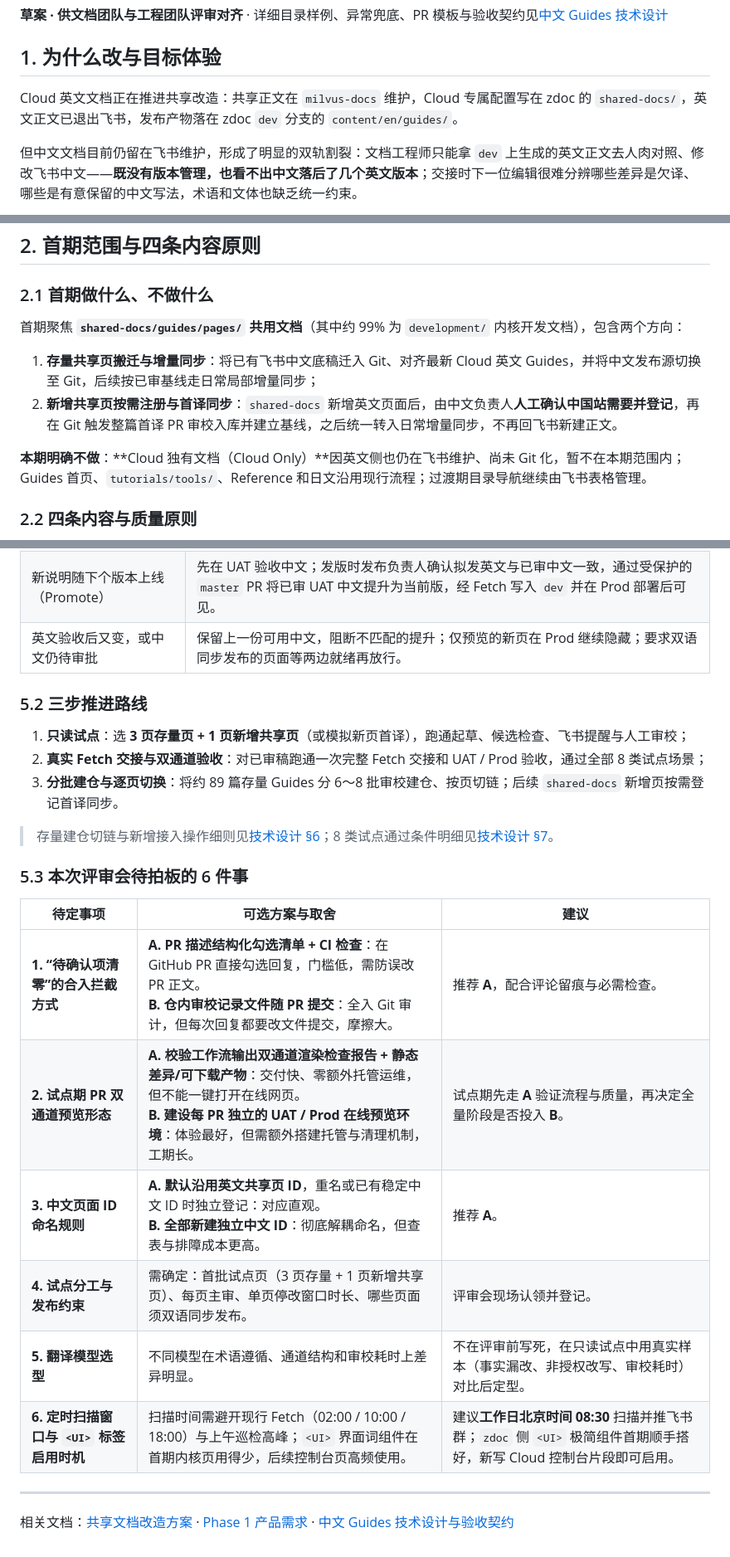
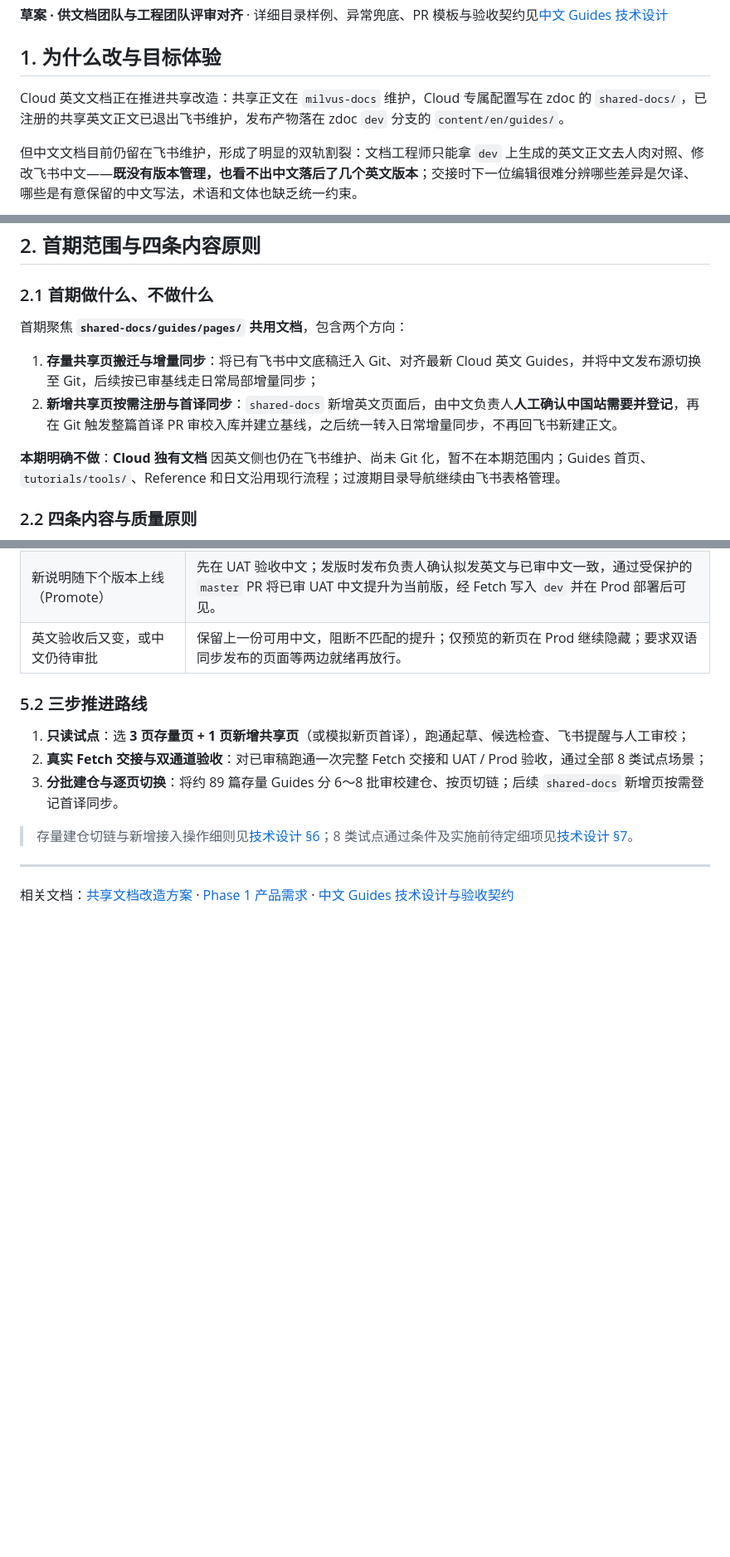
Before and after one commit to liyun95/milvus-zilliz-docs-design, a Markdown page: docs/proposal-zh-cn-guides.md, 3 parts joined by grey strips. Shown at 83% size. GitHub-like rendering; blank space fills up the shorter version.

```diff
--- a/docs/proposal-zh-cn-guides.md
+++ b/docs/proposal-zh-cn-guides.md
@@ -4,7 +4,7 @@
 
 ## 1. 为什么改与目标体验
 
-Cloud 英文文档正在推进共享改造：共享正文在 `milvus-docs` 维护，Cloud 专属配置写在 zdoc 的 `shared-docs/`，英文正文已退出飞书，发布产物落在 zdoc `dev` 分支的 `content/en/guides/`。
+Cloud 英文文档正在推进共享改造：共享正文在 `milvus-docs` 维护，Cloud 专属配置写在 zdoc 的 `shared-docs/`，已注册的共享英文正文已退出飞书维护，发布产物落在 zdoc `dev` 分支的 `content/en/guides/`。
 
 但中文文档目前仍留在飞书维护，形成了明显的双轨割裂：文档工程师只能拿 `dev` 上生成的英文正文去人肉对照、修改飞书中文——**既没有版本管理，也看不出中文落后了几个英文版本**；交接时下一位编辑很难分辨哪些差异是欠译、哪些是有意保留的中文写法，术语和文体也缺乏统一约束。
 
@@ -22,12 +22,12 @@ Cloud 英文文档正在推进共享改造：共享正文在 `milvus-docs` 维
 
 ### 2.1 首期做什么、不做什么
 
-首期聚焦 **`shared-docs/guides/pages/` 共用文档**（其中约 99% 为 `development/` 内核开发文档），包含两个方向：
+首期聚焦 **`shared-docs/guides/pages/` 共用文档**，包含两个方向：
 
 1. **存量共享页搬迁与增量同步**：将已有飞书中文底稿迁入 Git、对齐最新 Cloud 英文 Guides，并将中文发布源切换至 Git，后续按已审基线走日常局部增量同步；
 2. **新增共享页按需注册与首译同步**：`shared-docs` 新增英文页面后，由中文负责人**人工确认中国站需要并登记**，再在 Git 触发整篇首译 PR 审校入库并建立基线，之后统一转入日常增量同步，不再回飞书新建正文。
 
-**本期明确不做**：**Cloud 独有文档（Cloud Only）**因英文侧也仍在飞书维护、尚未 Git 化，暂不在本期范围内；Guides 首页、`tutorials/tools/`、Reference 和日文沿用现行流程；过渡期目录导航继续由飞书表格管理。
+**本期明确不做**：**Cloud 独有文档** 因英文侧也仍在飞书维护、尚未 Git 化，暂不在本期范围内；Guides 首页、`tutorials/tools/`、Reference 和日文沿用现行流程；过渡期目录导航继续由飞书表格管理。
 
 ### 2.2 四条内容与质量原则
 
@@ -95,18 +95,7 @@ Cloud 英文文档正在推进共享改造：共享正文在 `milvus-docs` 维
 2. **真实 Fetch 交接与双通道验收**：对已审稿跑通一次完整 Fetch 交接和 UAT / Prod 验收，通过全部 8 类试点场景；
 3. **分批建仓与逐页切换**：将约 89 篇存量 Guides 分 6～8 批审校建仓、按页切链；后续 `shared-docs` 新增页按需登记首译同步。
 
-> 存量建仓切链与新增接入操作细则见[技术设计 §6](./design/11-zh-cn-translation-pipeline.md#6-存量迁仓新增接入与-fetch-接线)；8 类试点通过条件明细见[技术设计 §7](./design/11-zh-cn-translation-pipeline.md#7-实施顺序与试点验收明细)。
-
-### 5.3 本次评审会待拍板的 6 件事
-
-| 待定事项 | 可选方案与取舍 | 建议 |
-|---|---|---|
-| **1. “待确认项清零”的合入拦截方式** | **A. PR 描述结构化勾选清单 + CI 检查**：在 GitHub PR 直接勾选回复，门槛低，需防误改 PR 正文。<br/>**B. 仓内审校记录文件随 PR 提交**：全入 Git 审计，但每次回复都要改文件提交，摩擦大。 | 推荐 **A**，配合评论留痕与必需检查。 |
-| **2. 试点期 PR 双通道预览形态** | **A. 校验工作流输出双通道渲染检查报告 + 静态差异/可下载产物**：交付快、零额外托管运维，但不能一键打开在线网页。<br/>**B. 建设每 PR 独立的 UAT / Prod 在线预览环境**：体验最好，但需额外搭建托管与清理机制，工期长。 | 试点期先走 **A** 验证流程与质量，再决定全量阶段是否投入 **B**。 |
-| **3. 中文页面 ID 命名规则** | **A. 默认沿用英文共享页 ID**，重名或已有稳定中文 ID 时独立登记：对应直观。<br/>**B. 全部新建独立中文 ID**：彻底解耦命名，但查表与排障成本更高。 | 推荐 **A**。 |
-| **4. 试点分工与发布约束** | 需确定：首批试点页（3 页存量 + 1 页新增共享页）、每页主审、单页停改窗口时长、哪些页面须双语同步发布。 | 评审会现场认领并登记。 |
-| **5. 翻译模型选型** | 不同模型在术语遵循、通道结构和审校耗时上差异明显。 | 不在评审前写死，在只读试点中用真实样本（事实漏改、非授权改写、审校耗时）对比后定型。 |
-| **6. 定时扫描窗口与 `<UI>` 标签启用时机** | 扫描时间需避开现行 Fetch（02:00 / 10:00 / 18:00）与上午巡检高峰；`<UI>` 界面词组件在首期内核页用得少，后续控制台页高频使用。 | 建议**工作日北京时间 08:30** 扫描并推飞书群；`zdoc` 侧 `<UI>` 极简组件首期顺手搭好，新写 Cloud 控制台片段即可启用。 |
+> 存量建仓切链与新增接入操作细则见[技术设计 §6](./design/11-zh-cn-translation-pipeline.md#6-存量迁仓新增接入与-fetch-接线)；8 类试点通过条件及实施前待定细项见[技术设计 §7](./design/11-zh-cn-translation-pipeline.md#7-实施顺序与试点验收明细)。
 
 ---
 
```
Also changed, not shown: other parts of docs/proposal-zh-cn-guides.md (+5 -5 lines), docs/design/11-zh-cn-translation-pipeline.md (+17 -5 lines), docs/assets/zh-guides-daily-review-flow.png, 1 other file.
